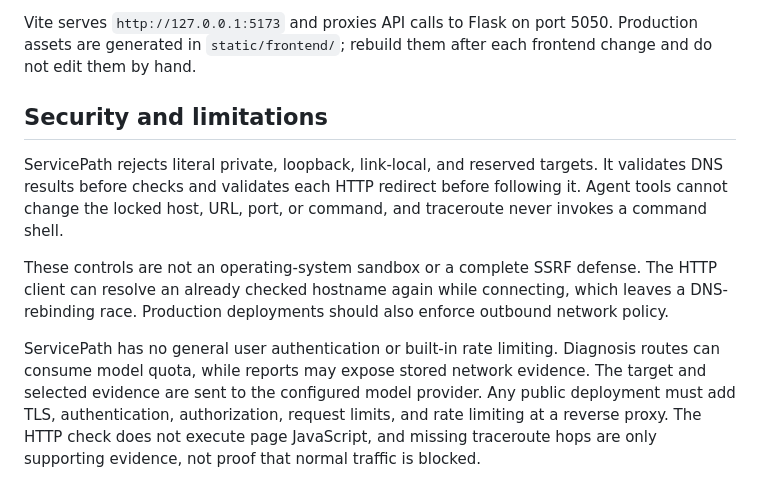
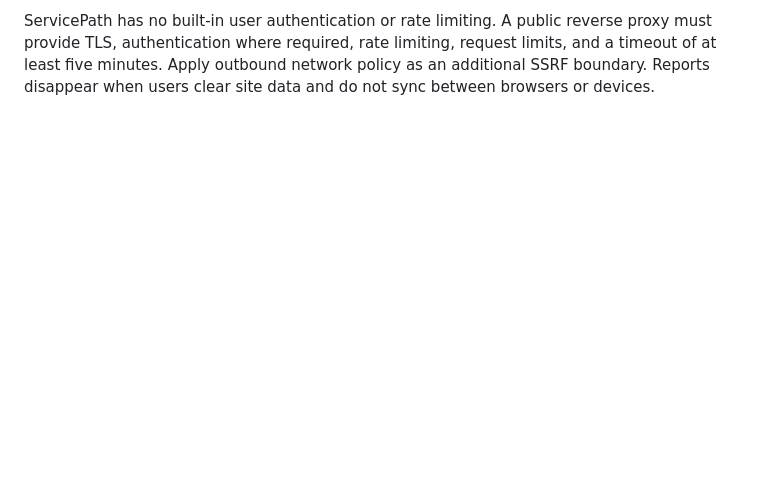
Before and after one commit to wljf817/ServicePath, a Markdown page: README.md, the part around one of its changes. GitHub-like rendering; blank space fills up the shorter version.

Commit message:
docs: update private deployment guide

```diff
--- a/README.md
+++ b/README.md
@@ -170,23 +143,5 @@ npm run build
-Vite serves `http://127.0.0.1:5173` and proxies API calls to Flask on port 5050.
-Production assets are generated in `static/frontend/`; rebuild them after each
-frontend change and do not edit them by hand.
-
-## Security and limitations
-
-ServicePath rejects literal private, loopback, link-local, and reserved targets.
-It validates DNS results before checks and validates each HTTP redirect before
-following it. Agent tools cannot change the locked host, URL, port, or command,
-and traceroute never invokes a command shell.
-
-These controls are not an operating-system sandbox or a complete SSRF defense.
-The HTTP client can resolve an already checked hostname again while connecting,
-which leaves a DNS-rebinding race. Production deployments should also enforce
-outbound network policy.
-
-ServicePath has no general user authentication or built-in rate limiting.
-Diagnosis routes can consume model quota, while reports may expose stored
-network evidence. The target and selected evidence are sent to the configured
-model provider. Any public deployment must add TLS, authentication,
-authorization, request limits, and rate limiting at a reverse proxy. The HTTP
-check does not execute page JavaScript, and missing traceroute hops are only
-supporting evidence, not proof that normal traffic is blocked.
+ServicePath has no built-in user authentication or rate limiting. A public
+reverse proxy must provide TLS, authentication where required, rate limiting,
+request limits, and a timeout of at least five minutes. Apply outbound network
+policy as an additional SSRF boundary. Reports disappear when users clear site
+data and do not sync between browsers or devices.
```
Also changed, not shown: other parts of README.md (+104 -131 lines).
